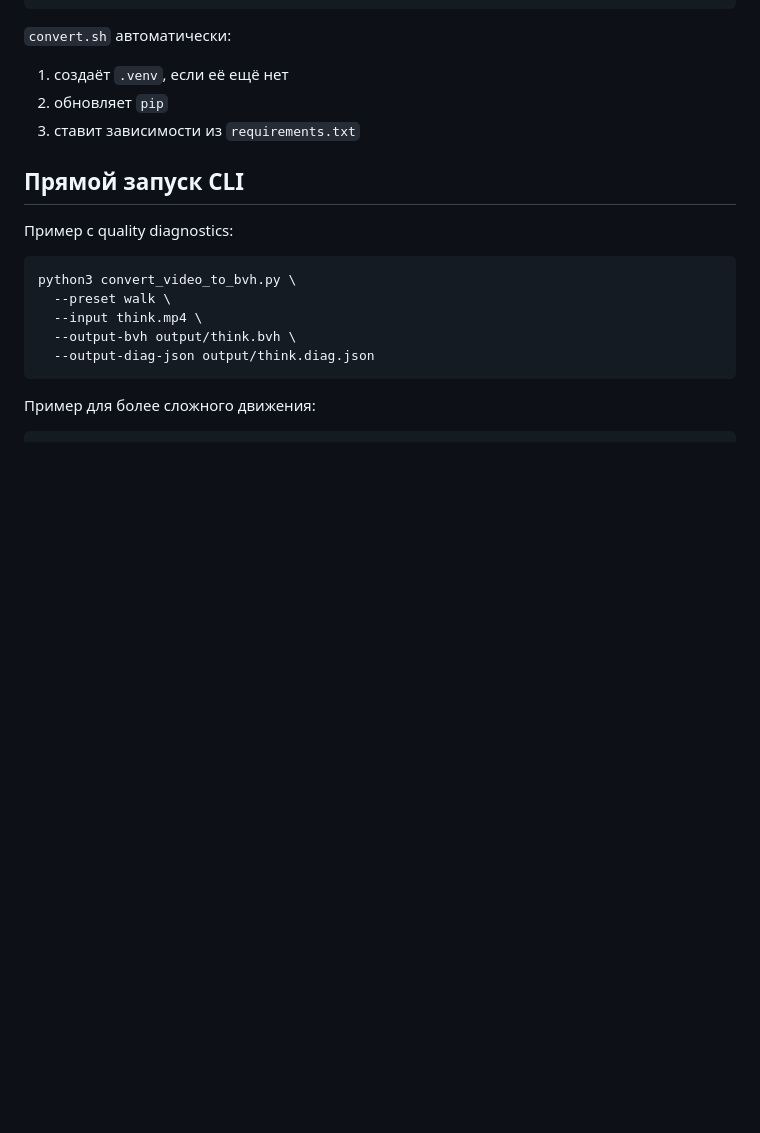
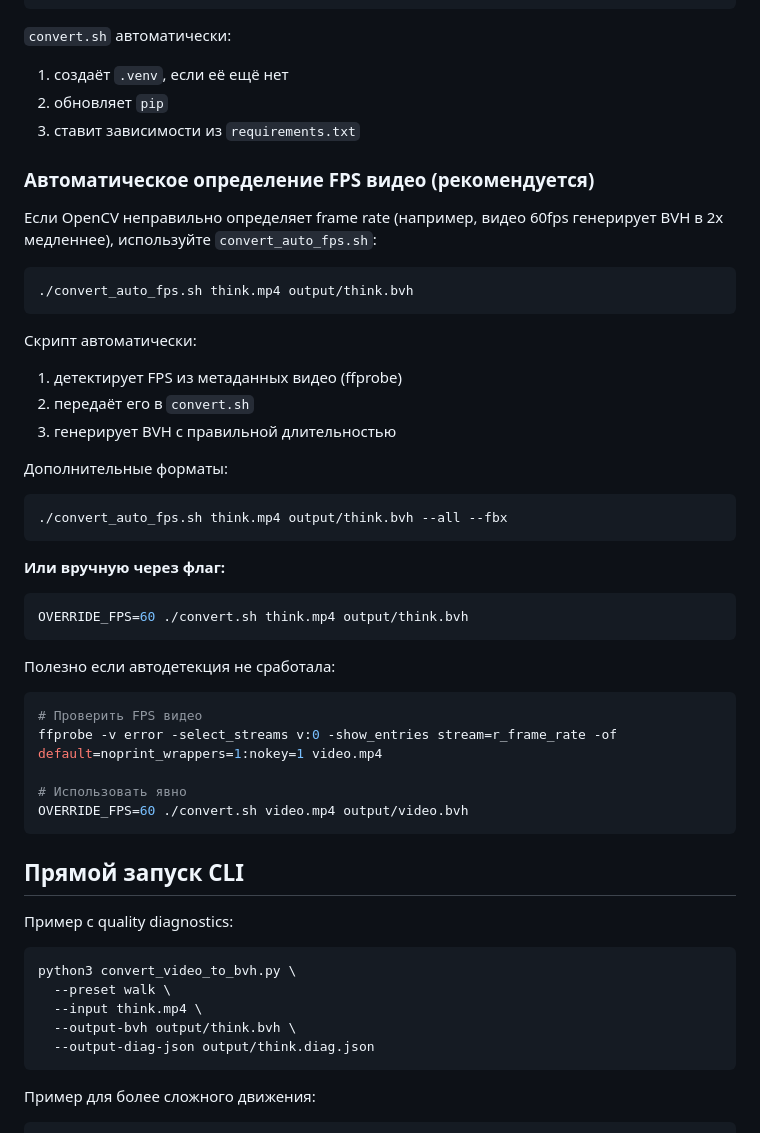
Before and after one commit to webn00b/vid2model, a Markdown page: README.md, the part around the change. Rendered like a GitHub page; blank space fills up the shorter version.

Commit message:
docs: add documentation for auto FPS detection and --override-fps flag
- Document convert_auto_fps.sh for automatic frame rate detection
- Document OVERRIDE_FPS environment variable for manual FPS specification
- Show ffprobe command to check video FPS
- Add examples for common FPS scenarios

Co-Authored-By: Claude Haiku 4.5 <noreply@anthropic.com>

````diff
--- a/README.md
+++ b/README.md
@@ -120,6 +120,41 @@ sed -i '' "/'chumpy/d" /tmp/4d-humans/setup.py
 1. создаёт `.venv`, если её ещё нет
 2. обновляет `pip`
 3. ставит зависимости из `requirements.txt`
+
+### Автоматическое определение FPS видео (рекомендуется)
+
+Если OpenCV неправильно определяет frame rate (например, видео 60fps генерирует BVH в 2x медленнее), используйте `convert_auto_fps.sh`:
+
+```bash
+./convert_auto_fps.sh think.mp4 output/think.bvh
+```
+
+Скрипт автоматически:
+1. детектирует FPS из метаданных видео (ffprobe)
+2. передаёт его в `convert.sh`
+3. генерирует BVH с правильной длительностью
+
+Дополнительные форматы:
+
+```bash
+./convert_auto_fps.sh think.mp4 output/think.bvh --all --fbx
+```
+
+**Или вручную через флаг:**
+
+```bash
+OVERRIDE_FPS=60 ./convert.sh think.mp4 output/think.bvh
+```
+
+Полезно если автодетекция не сработала:
+
+```bash
+# Проверить FPS видео
+ffprobe -v error -select_streams v:0 -show_entries stream=r_frame_rate -of default=noprint_wrappers=1:nokey=1 video.mp4
+
+# Использовать явно
+OVERRIDE_FPS=60 ./convert.sh video.mp4 output/video.bvh
+```
 
 ## Прямой запуск CLI
 
````
